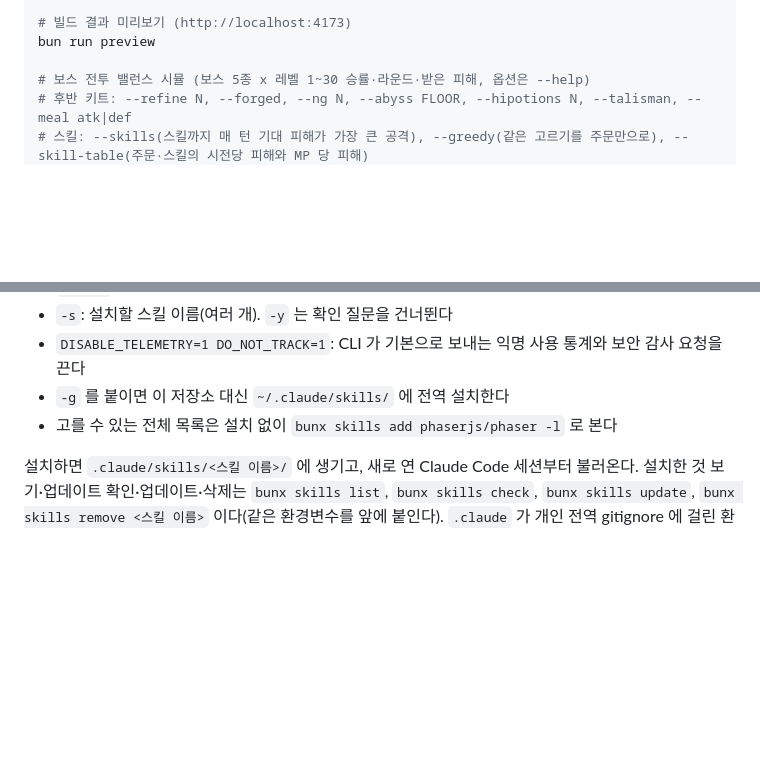
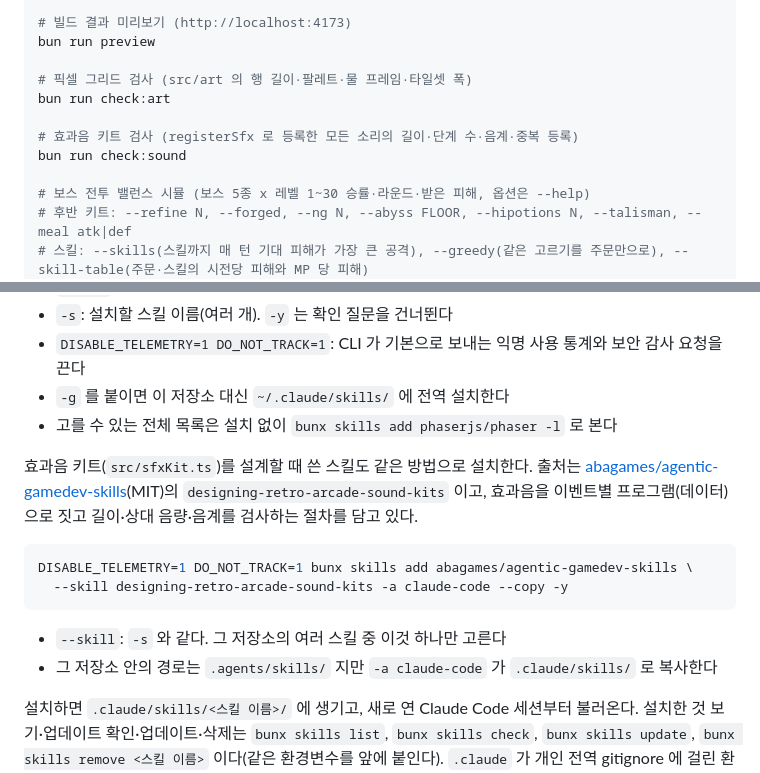
Before and after one commit to ysoftman/magic-world, a Markdown page: README.md, 2 parts joined by grey strips. Rendered like a GitHub page; blank space fills up the shorter version.

Commit message:
list check:sound and the sound-kit skill in README

````diff
--- a/README.md
+++ b/README.md
@@ -185,6 +185,12 @@ bun run build
 # 빌드 결과 미리보기 (http://localhost:4173)
 bun run preview
 
+# 픽셀 그리드 검사 (src/art 의 행 길이·팔레트·물 프레임·타일셋 폭)
+bun run check:art
+
+# 효과음 키트 검사 (registerSfx 로 등록한 모든 소리의 길이·단계 수·음계·중복 등록)
+bun run check:sound
+
 # 보스 전투 밸런스 시뮬 (보스 5종 x 레벨 1~30 승률·라운드·받은 피해, 옵션은 --help)
 # 후반 키트: --refine N, --forged, --ng N, --abyss FLOOR, --hipotions N, --talisman, --meal atk|def
 # 스킬: --skills(스킬까지 매 턴 기대 피해가 가장 큰 공격), --greedy(같은 고르기를 주문만으로), --skill-table(주문·스킬의 시전당 피해와 MP 당 피해)
@@ -211,6 +217,16 @@ DISABLE_TELEMETRY=1 DO_NOT_TRACK=1 bunx skills add phaserjs/phaser -a claude-cod
 - `-g` 를 붙이면 이 저장소 대신 `~/.claude/skills/` 에 전역 설치한다
 - 고를 수 있는 전체 목록은 설치 없이 `bunx skills add phaserjs/phaser -l` 로 본다
 
+효과음 키트(`src/sfxKit.ts`)를 설계할 때 쓴 스킬도 같은 방법으로 설치한다. 출처는 [abagames/agentic-gamedev-skills](https://github.com/abagames/agentic-gamedev-skills)(MIT)의 `designing-retro-arcade-sound-kits` 이고, 효과음을 이벤트별 프로그램(데이터)으로 짓고 길이·상대 음량·음계를 검사하는 절차를 담고 있다.
+
+```bash
+DISABLE_TELEMETRY=1 DO_NOT_TRACK=1 bunx skills add abagames/agentic-gamedev-skills \
+  --skill designing-retro-arcade-sound-kits -a claude-code --copy -y
+```
+
+- `--skill`: `-s` 와 같다. 그 저장소의 여러 스킬 중 이것 하나만 고른다
+- 그 저장소 안의 경로는 `.agents/skills/` 지만 `-a claude-code` 가 `.claude/skills/` 로 복사한다
+
 설치하면 `.claude/skills/<스킬 이름>/` 에 생기고, 새로 연 Claude Code 세션부터 불러온다. 설치한 것 보기·업데이트 확인·업데이트·삭제는 `bunx skills list`, `bunx skills check`, `bunx skills update`, `bunx skills remove <스킬 이름>` 이다(같은 환경변수를 앞에 붙인다). `.claude` 가 개인 전역 gitignore 에 걸린 환경이면 설치한 스킬이 git 에 잡히지 않으니, 체크아웃마다 위 명령으로 다시 설치한다.
 
 ## deploy
````
